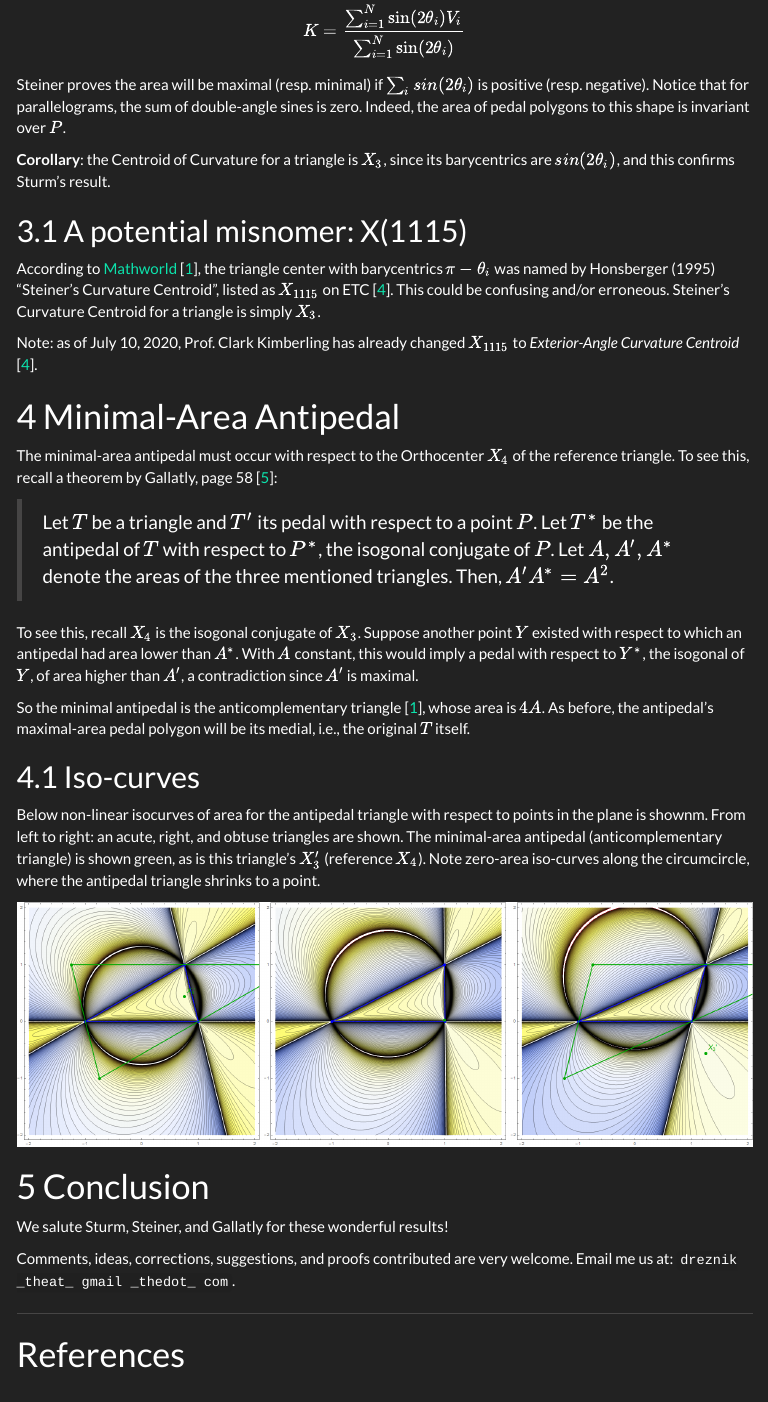
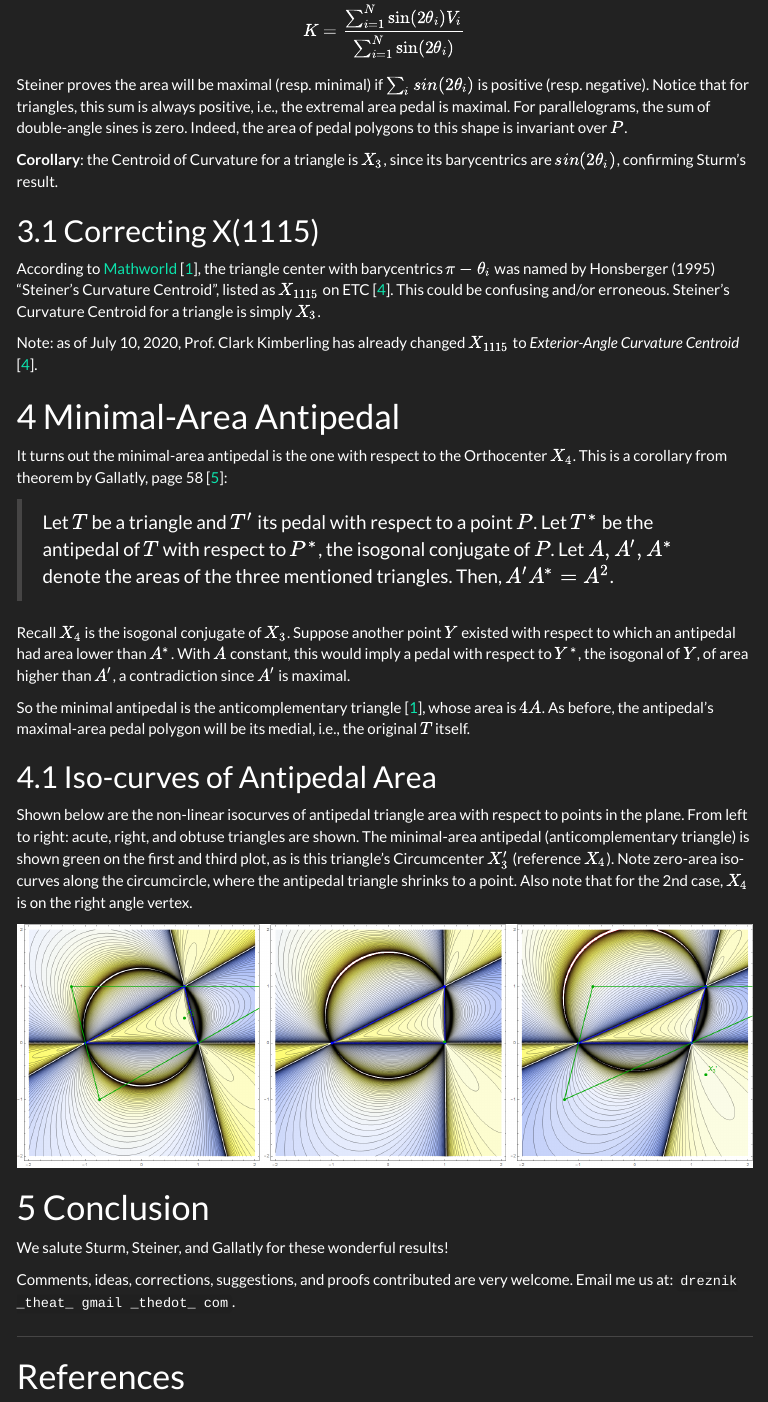
Before and after one commit to dan-reznik/extremal-pedal-antipedal, an R Markdown document (index.Rmd): the page in a window 1100 px wide, from 1380 px down. The pictures show the output file index.html that the author committed with the source, opened offline; menus at the side of the page are left out.

Commit message:
cosmetic corrections

````diff
--- a/index.Rmd
+++ b/index.Rmd
@@ -70,13 +70,13 @@ $$
 K = \frac{\sum_{i=1}^N{\sin(2\theta_i)V_i}}{\sum_{i=1}^N{\sin(2\theta_i)}}
 $$
 
-Steiner proves the area will be maximal (resp. minimal) if $\sum_i{sin(2\theta_i)}$ is positive (resp.  negative). Notice that for parallelograms, the sum of double-angle sines is zero. Indeed, the area of pedal polygons to this shape is invariant over $P$.
+Steiner proves the area will be maximal (resp. minimal) if $\sum_i{sin(2\theta_i)}$ is positive (resp.  negative). Notice that for triangles, this sum is always positive, i.e., the extremal area pedal is maximal. For parallelograms, the sum of double-angle sines is zero. Indeed, the area of pedal polygons to this shape is invariant over $P$.
 
-**Corollary**: the Centroid of Curvature for a triangle is $X_3$, since its barycentrics are $sin(2\theta_i)$, and this confirms Sturm's result.
+**Corollary**: the Centroid of Curvature for a triangle is $X_3$, since its barycentrics are $sin(2\theta_i)$, confirming Sturm's result.
 
 <!--- TO DO: reference website about constant area-->
 
-## A potential misnomer: X(1115)
+## Correcting X(1115)
 
 According to [Mathworld](https://mathworld.wolfram.com/SteinerCurvatureCentroid.html) [@mw], the triangle center with barycentrics $\pi-\theta_i$ was named by Honsberger (1995) "Steiner's Curvature Centroid", listed as $X_{1115}$ on ETC [@etc]. This could be confusing and/or erroneous. Steiner's Curvature Centroid for a triangle is simply $X_3$.
 
@@ -84,11 +84,11 @@ Note: as of July 10, 2020, Prof. Clark Kimberling has already changed $X_{1115}$
 
 # Minimal-Area Antipedal
 
-The minimal-area antipedal must occur with respect to the Orthocenter $X_4$ of the reference triangle. To see this, recall a theorem by Gallatly, page 58 [@gallatly1914]:
+It turns out the minimal-area antipedal is the one with respect to the Orthocenter $X_4$. This is a corollary from theorem by Gallatly, page 58 [@gallatly1914]:
 
 >Let $T$ be a triangle and $T'$ its pedal with respect to a point $P$. Let $T^{*}$ be the antipedal of $T$ with respect to $P^*$, the isogonal conjugate of $P$. Let $A,A',A^{*}$ denote the areas of the three mentioned triangles. Then, $A'A^{*}=A^2$.
 
-To see this, recall $X_4$ is the isogonal conjugate of $X_3$. Suppose another point $Y$ existed with respect to which an antipedal had area lower than $A^*$. With $A$ constant, this would imply a pedal with respect to $Y^*$, the isogonal of $Y$, of area higher than $A'$, a contradiction since $A'$ is maximal.
+Recall $X_4$ is the isogonal conjugate of $X_3$. Suppose another point $Y$ existed with respect to which an antipedal had area lower than $A^*$. With $A$ constant, this would imply a pedal with respect to $Y^*$, the isogonal of $Y$, of area higher than $A'$, a contradiction since $A'$ is maximal.
 
 So the minimal antipedal is the anticomplementary triangle [@mw], whose area is $4A$. As before, the antipedal's maximal-area pedal polygon will be its medial, i.e., the original $T$ itself.
 
@@ -103,9 +103,9 @@ A beautiful theorem appearing in [@gallatly]
 - the minimal antipedal is the anticomplementary triangle.
 - the maximal pedal is the medial triangle. -->
 
-## Iso-curves
+## Iso-curves of Antipedal Area
 
-Below non-linear isocurves of area for the antipedal triangle with respect to points in the plane is shownm. From left to right: an acute, right, and obtuse triangles are shown. The minimal-area antipedal (anticomplementary triangle) is shown green, as is this triangle's $X_3'$ (reference $X_4$). Note zero-area iso-curves along the circumcircle, where the antipedal triangle shrinks to a point.
+Shown below are the non-linear isocurves of antipedal triangle area with respect to points in the plane. From left to right: acute, right, and obtuse triangles are shown. The minimal-area antipedal (anticomplementary triangle) is shown green on the first and third plot, as is this triangle's Circumcenter $X_3'$ (reference $X_4$). Note zero-area iso-curves along the circumcircle, where the antipedal triangle shrinks to a point. Also note that for the 2nd case, $X_4$ is on the right angle vertex.
 
 ```{r}
 knitr::include_graphics("pics/poly isoareas heavy graphs v1.png")
````
Also changed, not shown: index.html.
